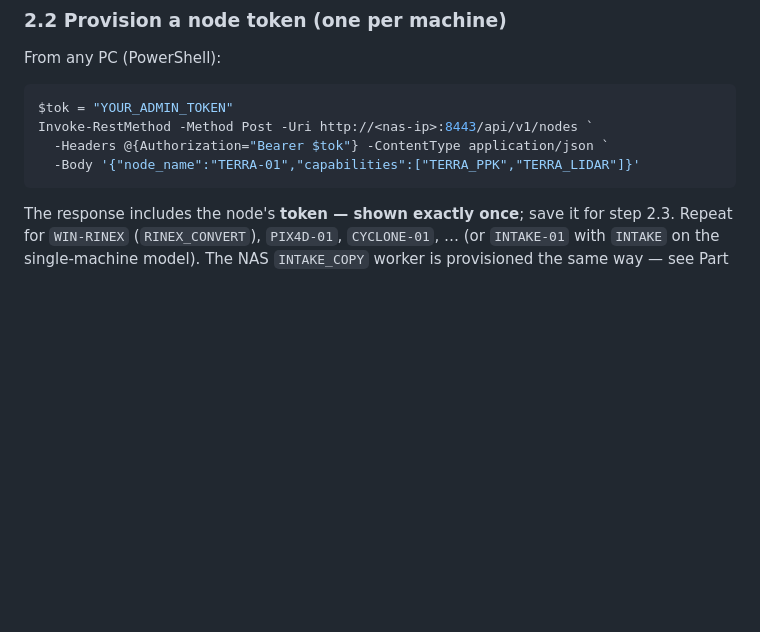
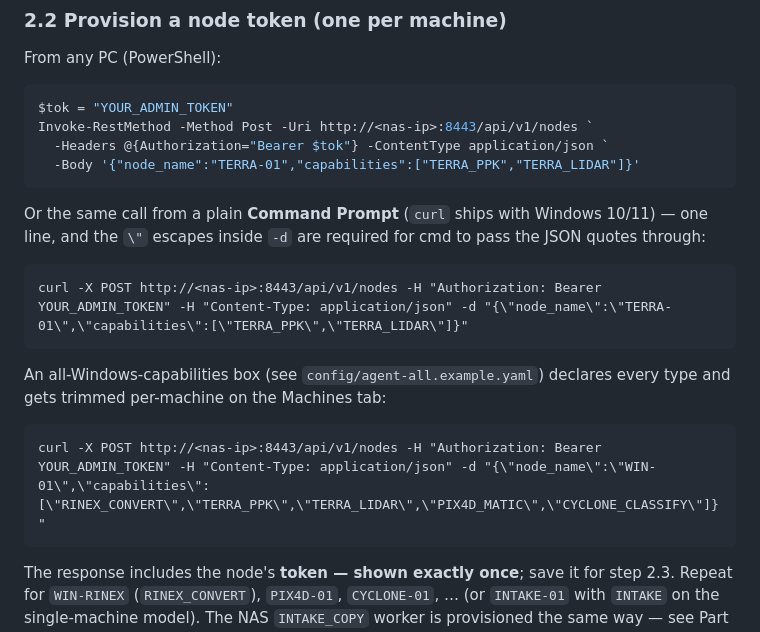
Before and after one commit to gklmdawson/Server, a Markdown page: DEPLOY.md, the part around the change. Rendered like a GitHub page; blank space fills up the shorter version.

Commit message:
DEPLOY: add Command Prompt curl variant for node provisioning
The PowerShell Invoke-RestMethod call now has a cmd.exe curl equivalent
(with the required \" JSON escaping), plus an all-Windows-capabilities
example matching config/agent-all.example.yaml.

Co-Authored-By: Claude Fable 5 <noreply@anthropic.com>
Claude-Session: https://claude.ai/code/session_01Nxgw61eFHnvwrVBJ5WuC7C

````diff
--- a/DEPLOY.md
+++ b/DEPLOY.md
@@ -221,6 +221,21 @@ Invoke-RestMethod -Method Post -Uri http://<nas-ip>:8443/api/v1/nodes `
   -Body '{"node_name":"TERRA-01","capabilities":["TERRA_PPK","TERRA_LIDAR"]}'
 ```
 
+Or the same call from a plain **Command Prompt** (`curl` ships with
+Windows 10/11) — one line, and the `\"` escapes inside `-d` are required
+for cmd to pass the JSON quotes through:
+
+```cmd
+curl -X POST http://<nas-ip>:8443/api/v1/nodes -H "Authorization: Bearer YOUR_ADMIN_TOKEN" -H "Content-Type: application/json" -d "{\"node_name\":\"TERRA-01\",\"capabilities\":[\"TERRA_PPK\",\"TERRA_LIDAR\"]}"
+```
+
+An all-Windows-capabilities box (see `config/agent-all.example.yaml`)
+declares every type and gets trimmed per-machine on the Machines tab:
+
+```cmd
+curl -X POST http://<nas-ip>:8443/api/v1/nodes -H "Authorization: Bearer YOUR_ADMIN_TOKEN" -H "Content-Type: application/json" -d "{\"node_name\":\"WIN-01\",\"capabilities\":[\"RINEX_CONVERT\",\"TERRA_PPK\",\"TERRA_LIDAR\",\"PIX4D_MATIC\",\"CYCLONE_CLASSIFY\"]}"
+```
+
 The response includes the node's **token — shown exactly once**; save it for
 step 2.3. Repeat for `WIN-RINEX` (`RINEX_CONVERT`), `PIX4D-01`, `CYCLONE-01`, …
 (or `INTAKE-01` with `INTAKE` on the single-machine model). The NAS `INTAKE_COPY`
````
